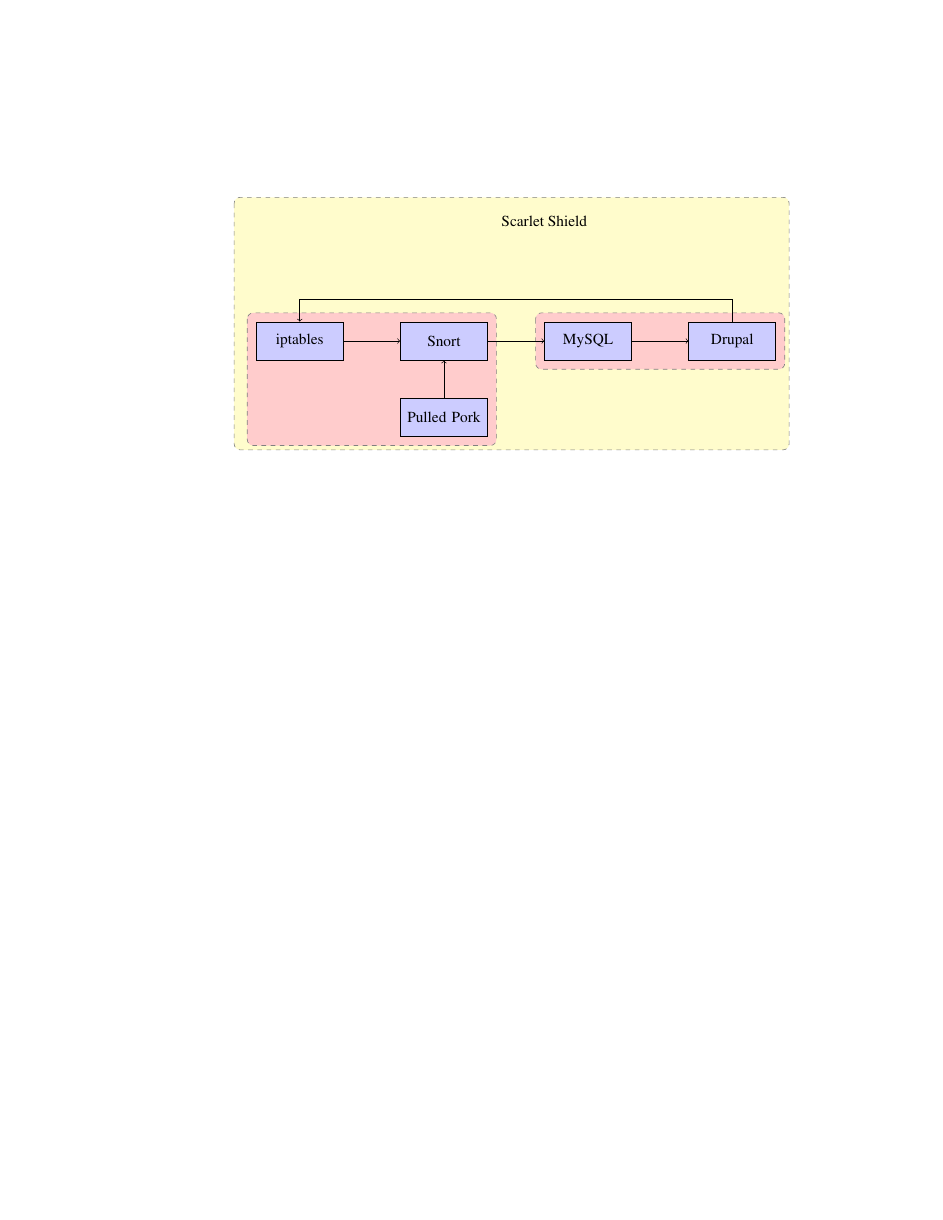
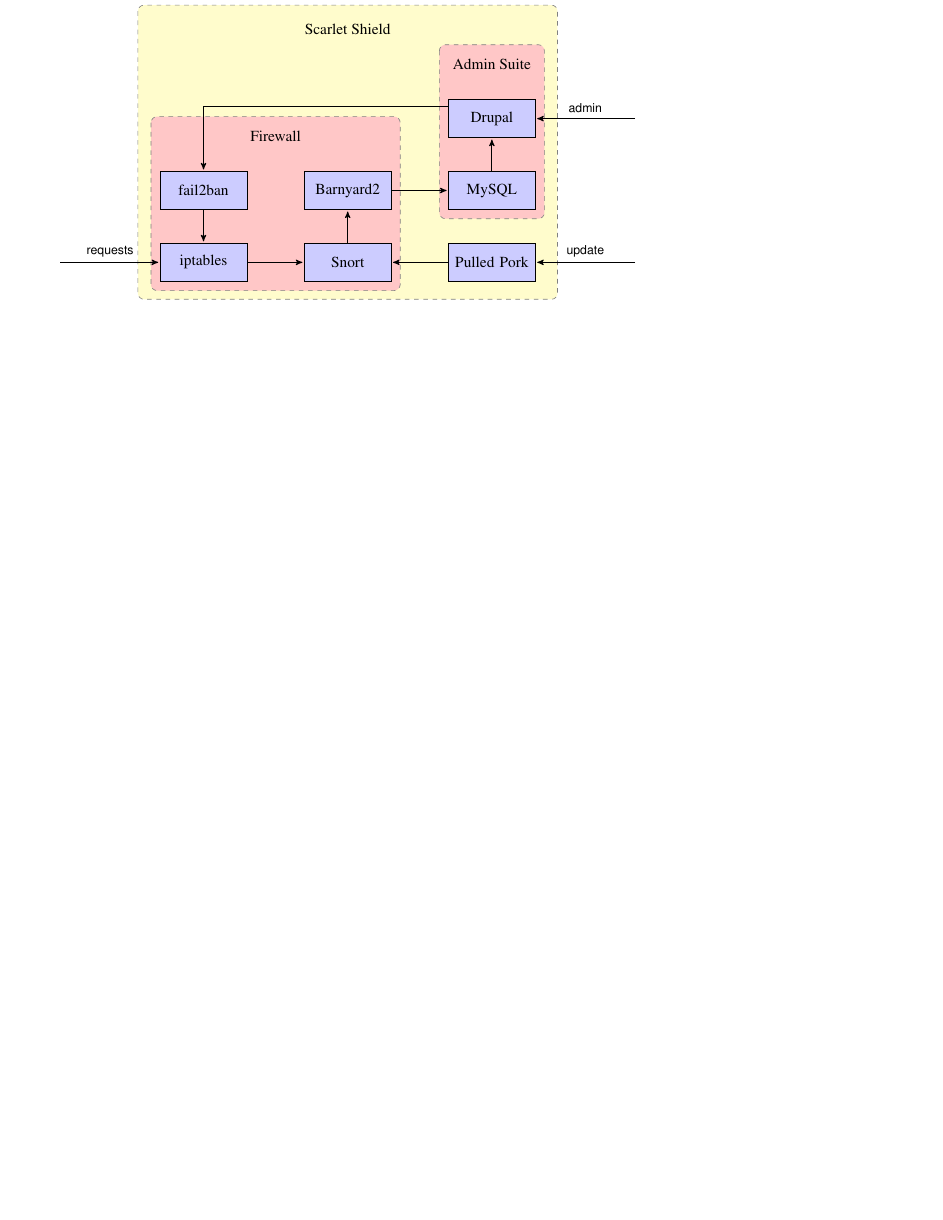
Before and after one commit to adlerj/NetSecurity, a LaTeX figure (reports/scarlet-shield-diagram2.tex): the whole page, the shorter picture padded with empty space. Compiled offline with pdfLaTeX.

Commit message:
updated diagrams

```diff
--- a/reports/scarlet-shield-diagram2.tex
+++ b/reports/scarlet-shield-diagram2.tex
@@ -1,7 +1,8 @@
-\documentclass{article}
+\documentclass{standalone}
 
 \usepackage{tikz}
-\usetikzlibrary{shapes,arrows}
+\usepackage{comment}
+\usetikzlibrary{shapes,arrows,calc}
 \usepackage{amsmath,bm,times}
 \newcommand{\mx}[1]{\mathbf{\bm{#1}}} % Matrix command
 \newcommand{\vc}[1]{\mathbf{\bm{#1}}} % Vector command
@@ -22,35 +23,105 @@
 \tikzstyle{ann} = [above, text width=5em]
 \tikzstyle{naveqs} = [sensor, text width=6em, fill=red!20,
     minimum height=12em, rounded corners]
+\def\titledist{0.8}
+\def\vblockd{1.2}
+\def\hblockd{2.3}
 \def\blockdist{2.3}
 \def\edgedist{2.5}
 
 
-\begin{tikzpicture}
+\begin{tikzpicture}[to/.style={->,>=stealth',shorten >=1pt,semithick,font=\sffamily\footnotesize}]
 
+
+	% use as the center piece
     \node (mysql) [component] {MySQL};
-    % going left
-    \path (mysql.west)+(-\blockdist,0) node (snort) [component] {Snort};
-    \path (snort.west)+(-\blockdist,0) node (iptables) [component] {iptables};
-    % going right
-    \path (mysql.east)+(\blockdist,0) node (drupal) [component] {Drupal};
 
-    %going down
-    \path (snort.south)+(0,-1.3) node (pulledpork) [component] {Pulled Pork};
+    % the firewall component
+    \path (mysql.south)+(0,-\vblockd) node (pork) [component] {Pulled Pork};
+    \path (pork.west)+(-\hblockd,0) node (snort) [component] {Snort};
+    \path (snort.north)+(0,\vblockd) node (barnyard) [component] {Barnyard2};
+    \path (snort.west)+(-\hblockd,0) node (iptables) [component] {iptables};
 
-    % ($ (A) !.5! (B) $)
-    %\path ($ (iptables) !.5! (drupal) $)+(0,\blockdist) node (shield) {Scarlet Shield};
-    \path (mysql.north west)+(0,\blockdist) node (shield) {Scarlet Shield};
+    % use with mysql as the admin suite
+    \path (mysql.north)+(0,\vblockd) node (drupal) [component] {Drupal};
+    %
+    \path (iptables.north)+(0,\vblockd) node (fail2ban) [component] {fail2ban};
 
-    \path [draw, ->] (iptables) -- (snort);
-    \path [draw, ->] (snort) -- (mysql);
-    \path [draw, ->] (mysql) -- (drupal);
-    \path [draw, ->] (pulledpork) -- (snort);
+    % module titles
+    \path ($ (fail2ban.north) !.5! (barnyard.north) $)+(0,\titledist) node (firewall) {Firewall};
+    \path  (drupal.north)+(0,\titledist) node (admin) {Admin Suite};
+    \path ($ (fail2ban.west) !.5! (mysql.east) $)+(0,3.7) node (shield) {Scarlet Shield};
 
-    \path [draw, ->] (drupal.north) -- ++ (0,0.5) -| (iptables);
+    % draw arrows
+    \draw[to] (iptables) -- (snort);
+    \draw[to] (pork) --  (snort);
+    \draw[to] (snort) -- (barnyard);
+    \draw[to] (barnyard) -- (mysql);
+    \draw[to] (fail2ban) -- (iptables);
+    \draw[to] (mysql) -- (drupal);
 
-    % \draw [->] (drupal.east) -- node [ann] {Admin Dashboard} + (\edgedist,0)
-    % 	node[right] {Admin Client};
+    \draw[to] (drupal.165) -| (fail2ban);
+
+    % external actors
+    \path (iptables.west)+(-2.4,0) node (req) {};
+    \draw[to] (req) -- node[above] {requests} (iptables);
+
+    \path (drupal.east)+(2.4,0) node (user) {};
+    \draw[to] (user) -- node[above] {admin} (drupal);
+
+    \path (pork.east)+(2.4,0) node (update) {};
+    \draw[to] (update) -- node[above] {update} (pork);
+
+    \begin{pgfonlayer}{background}
+        % Compute a few helper coordinates
+        \path (fail2ban.west |- shield.north)+(-0.5,0.3) node (a) {};
+        \path (pork.south east)+(+0.5,-0.4) node (b) {};
+        \path[fill=yellow!20,rounded corners, draw=black!50, dashed]
+            (a) rectangle (b);
+        % \path (gyros.north west)+(-0.2,0.2) node (a) {};
+        % \path (IMU.south -| gyros.east)+(+0.2,-0.2) node (b) {};
+        % \path[fill=blue!10,rounded corners, draw=black!50, dashed]
+        %     (a) rectangle (b);
+        \path (mysql.west |- admin.north)+(-0.2,0.2) node (a) {};
+        \path (mysql.south east)+(+0.2,-0.2) node (b) {};
+        \path[fill=red!22,rounded corners, draw=black!50, dashed]
+           	(a) rectangle (b);
+
+   		\path (fail2ban.west |- firewall.north)+(-0.2,0.2) node (a) {};
+   		\path (snort.south east)+(+0.2,-0.2) node (b) {};
+   		\path[fill=red!22,rounded corners, draw=black!50, dashed]
+   			(a) rectangle (b);
+
+
+    \end{pgfonlayer}
+
+%    % going left
+%    \path (mysql.west)+(-\blockdist,0) node (barnyard) [component] {Barnyard2};
+%    \path (barnyard.west)+(-\blockdist,0) node (snort) [component] {Snort};
+%    % going right
+%    \path (mysql.east)+(\blockdist,0) node (drupal) [component] {Drupal};
+%
+%    %going down
+%    \path (snort.south)+(0,-1.3) node (pulledpork) [component] {Pulled Pork};
+%
+%    % going up
+%    \path (snort.north)+(0,1.3) node (iptables) [component] {iptables};
+%
+%    % Place title between the two endpoints
+%    \path ($ (snort) !.5! (drupal) $)+(0,\blockdist) node (shield) {Scarlet Shield};
+%%    \path (mysql.north west)+(0,\blockdist) node (shield) {Scarlet Shield};
+%	\path ($ (mysql) !.5! (drupal) $)+(0,\titledist) node (admin) {Admin Site};
+%
+%    \path [draw, ->] (iptables) -- (snort);
+%    \path [draw, ->] (snort) -- (barnyard);
+%    \path [draw, ->] (barnyard) -- (mysql);
+%    \path [draw, ->] (mysql) -- (drupal);
+%    \path [draw, ->] (pulledpork) -- (snort);
+
+%    \path [draw, ->] (drupal.north) -- ++ (0,0.5) -| (iptables);
+
+%     \draw [->] (drupal.east) -- node [ann] {Admin Dashboard} + (\edgedist,0)
+%     	node[right] {Admin Client};
 
 
     %     \path [draw, ->] (gyros) -- node [above] {$\vc{\omega}_{ib}^b$}
@@ -73,28 +144,30 @@
     % Now it's time to draw the colored IMU and INS rectangles.
     % To draw them behind the blocks we use pgf layers. This way we
     % can use the above block coordinates to place the backgrounds
-    \begin{pgfonlayer}{background}
-        % Compute a few helper coordinates
-        \path (iptables.west |- shield.north)+(-0.5,0.3) node (a) {};
-        \path (pulledpork.south -| drupal.east)+(+0.3,-0.3) node (b) {};
-        \path[fill=yellow!20,rounded corners, draw=black!50, dashed]
-            (a) rectangle (b);
-        % \path (gyros.north west)+(-0.2,0.2) node (a) {};
-        % \path (IMU.south -| gyros.east)+(+0.2,-0.2) node (b) {};
-        % \path[fill=blue!10,rounded corners, draw=black!50, dashed]
-        %     (a) rectangle (b);
-        \path (mysql.north west)+(-0.2,0.2) node (a) {};
-        \path (drupal.south east)+(+0.2,-0.2) node (b) {};
-        \path[fill=red!20,rounded corners, draw=black!50, dashed]
-        	(a) rectangle (b);
-
-		\path (iptables.north west)+(-0.2,0.2) node (a) {};
-		\path (pulledpork.south east)+(+0.2,-0.2) node (b) {};
-		\path[fill=red!20,rounded corners, draw=black!50, dashed]
-			(a) rectangle (b);
+%    \begin{pgfonlayer}{background}
+%        % Compute a few helper coordinates
+%        \path (iptables.west |- shield.north)+(-0.5,0.3) node (a) {};
+%        \path (pulledpork.south -| drupal.east)+(+0.3,-0.3) node (b) {};
+%        \path[fill=yellow!20,rounded corners, draw=black!50, dashed]
+%            (a) rectangle (b);
+%        % \path (gyros.north west)+(-0.2,0.2) node (a) {};
+%        % \path (IMU.south -| gyros.east)+(+0.2,-0.2) node (b) {};
+%        % \path[fill=blue!10,rounded corners, draw=black!50, dashed]
+%        %     (a) rectangle (b);
+%        \path (mysql.west |- admin.north)+(-0.2,0.2) node (a) {};
+%        \path (drupal.south east)+(+0.2,-0.2) node (b) {};
+%        \path[fill=red!22,rounded corners, draw=black!50, dashed]
+%        	(a) rectangle (b);
+%
+%		\path (iptables.north west)+(-0.2,0.2) node (a) {};
+%		\path (pulledpork.south east)+(+0.2,-0.2) node (b) {};
+%		\path[fill=red!22,rounded corners, draw=black!50, dashed]
+%			(a) rectangle (b);
+%
+%
+%    \end{pgfonlayer}
 
 
-    \end{pgfonlayer}
 \end{tikzpicture}
 
 
```
Also changed, not shown: reports/scarlet-shield-diagram.tex (+1 -3 lines), reports/scarlet-shield-diagram.pdf, reports/scarlet-shield-diagram2.pdf (added).
